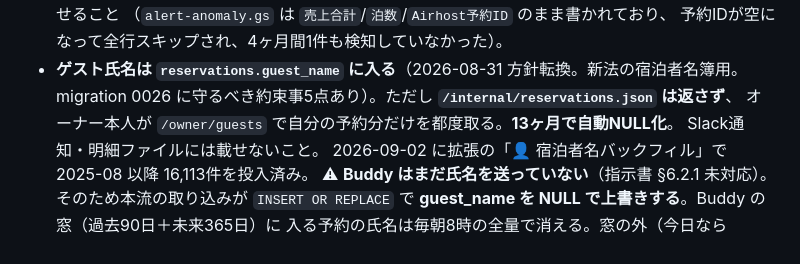
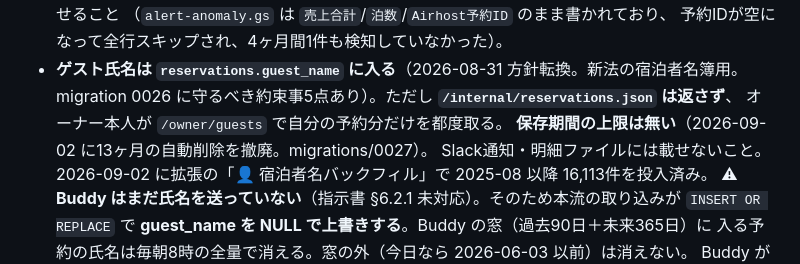
Before and after one commit to genishii-star/dent-operation-dashboard, a Markdown page: SPEC.md, the part around the change. Rendered like a GitHub page.

```diff
--- a/SPEC.md
+++ b/SPEC.md
@@ -130,7 +130,8 @@ Dent Inc.（民泊運営代行）の**業務可視化・意思決定支援ダッ
   予約IDが空になって全行スキップされ、4ヶ月間1件も検知していなかった）。
 - **ゲスト氏名は `reservations.guest_name` に入る**（2026-08-31 方針転換。新法の宿泊者名簿用。
   migration 0026 に守るべき約束事5点あり）。ただし **`/internal/reservations.json` は返さず**、
-  オーナー本人が `/owner/guests` で自分の予約分だけを都度取る。**13ヶ月で自動NULL化**。
+  オーナー本人が `/owner/guests` で自分の予約分だけを都度取る。
+  **保存期間の上限は無い**（2026-09-02 に13ヶ月の自動削除を撤廃。migrations/0027）。
   Slack通知・明細ファイルには載せないこと。
   2026-09-02 に拡張の「👤 宿泊者名バックフィル」で 2025-08 以降 16,113件を投入済み。
   ⚠ **Buddy はまだ氏名を送っていない**（指示書 §6.2.1 未対応）。そのため本流の取り込みが
```
Also changed, not shown: 外注指示書_Buddy_ゲスト名の送信.md (+2 -2 lines).
